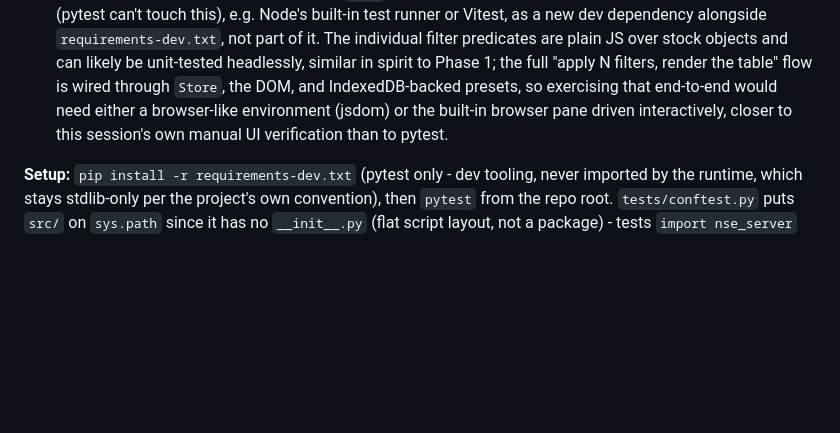
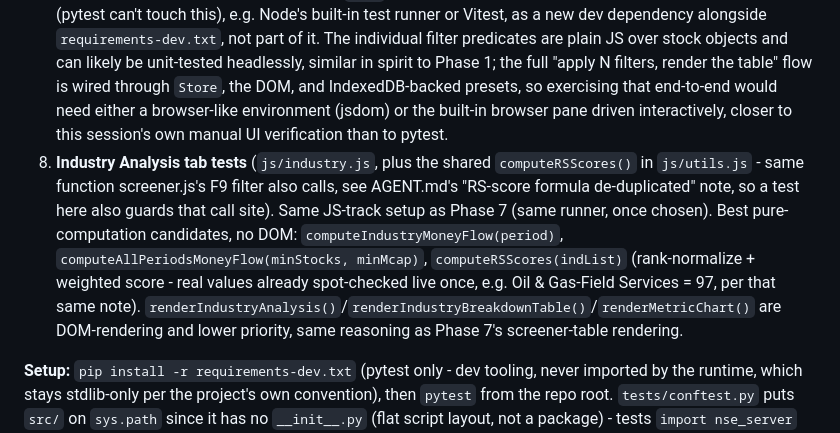
Before and after one commit to vivekr28/nse-stock-scanner, a Markdown page: AGENT.md, the part around the change. Drawn GitHub-style; blank space fills up the shorter version.

Commit message:
Plan: add Phase 8 (Industry Analysis tab tests) to the roadmap
Same JS-track setup as Phase 7. Names the best pure-computation
candidates (computeIndustryMoneyFlow, computeAllPeriodsMoneyFlow,
computeRSScores - the last one shared with screener.js's F9 filter,
per AGENT.md's existing "RS-score formula de-duplicated" note) versus
the DOM-rendering functions, which are lower priority for the same
reason Phase 7's screener-table rendering is.

Co-Authored-By: Claude Sonnet 5 <noreply@anthropic.com>

```diff
--- a/AGENT.md
+++ b/AGENT.md
@@ -991,6 +991,7 @@ Migrated from the old `sec_bhavdata_full_DDMMYYYY.csv` bhavcopy format to the ne
 5. Optional: GitHub Actions CI running the suite on every PR (none exists yet).
 6. Optional: one `slow`-marked smoke test against the real `NSE_DATA` on disk (read-only).
 7. **Stock Scanner / Screener filter tests** (`js/scanner.js`, `js/screener.js`) - a separate track from Phases 1-6, which only cover the Python backend (`src/`). Different language/runtime entirely: needs a JS test runner (pytest can't touch this), e.g. Node's built-in test runner or Vitest, as a new dev dependency alongside `requirements-dev.txt`, not part of it. The individual filter predicates are plain JS over stock objects and can likely be unit-tested headlessly, similar in spirit to Phase 1; the full "apply N filters, render the table" flow is wired through `Store`, the DOM, and IndexedDB-backed presets, so exercising that end-to-end would need either a browser-like environment (jsdom) or the built-in browser pane driven interactively, closer to this session's own manual UI verification than to pytest.
+8. **Industry Analysis tab tests** (`js/industry.js`, plus the shared `computeRSScores()` in `js/utils.js` - same function screener.js's F9 filter also calls, see AGENT.md's "RS-score formula de-duplicated" note, so a test here also guards that call site). Same JS-track setup as Phase 7 (same runner, once chosen). Best pure-computation candidates, no DOM: `computeIndustryMoneyFlow(period)`, `computeAllPeriodsMoneyFlow(minStocks, minMcap)`, `computeRSScores(indList)` (rank-normalize + weighted score - real values already spot-checked live once, e.g. Oil & Gas-Field Services = 97, per that same note). `renderIndustryAnalysis()`/`renderIndustryBreakdownTable()`/`renderMetricChart()` are DOM-rendering and lower priority, same reasoning as Phase 7's screener-table rendering.
 
 **Setup:** `pip install -r requirements-dev.txt` (pytest only - dev tooling, never imported by the runtime, which stays stdlib-only per the project's own convention), then `pytest` from the repo root. `tests/conftest.py` puts `src/` on `sys.path` since it has no `__init__.py` (flat script layout, not a package) - tests `import nse_server` etc. directly, the same pattern used ad hoc in this session's own scratchpad verification scripts.
 
```
